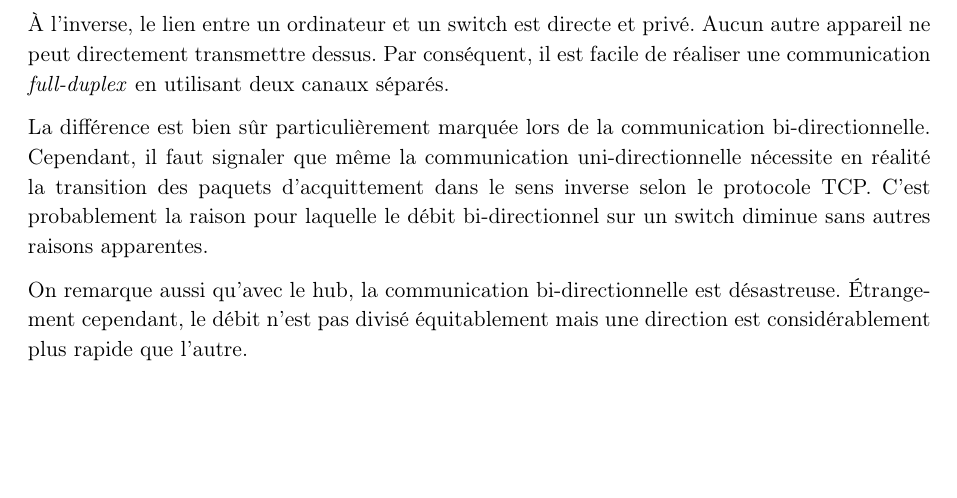
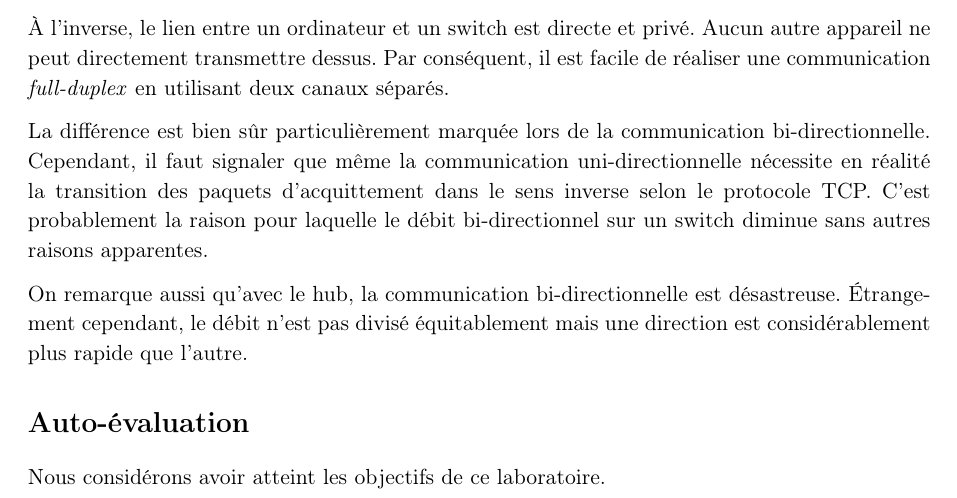
Before and after one commit to BastienClement/HEIG-1, a LaTeX document (TIB/Labo3/Rapport.tex): part of page 3 of 3, cut so that both start at the same text, the shorter picture padded with empty space. Compiled offline with pdfLaTeX.

Commit message:
Auto évaluation

```diff
--- a/TIB/Labo3/Rapport.tex
+++ b/TIB/Labo3/Rapport.tex
@@ -150,4 +150,8 @@ La différence est bien sûr particulièrement marquée lors de la communication
 
 On remarque aussi qu'avec le hub, la communication bi-directionnelle est désastreuse. Étrangement cependant, le débit n'est pas divisé équitablement mais une direction est considérablement plus rapide que l'autre.
 
+\section*{Auto-évaluation}
+
+Nous considérons avoir atteint les objectifs de ce laboratoire.
+
 \end{document}
```
